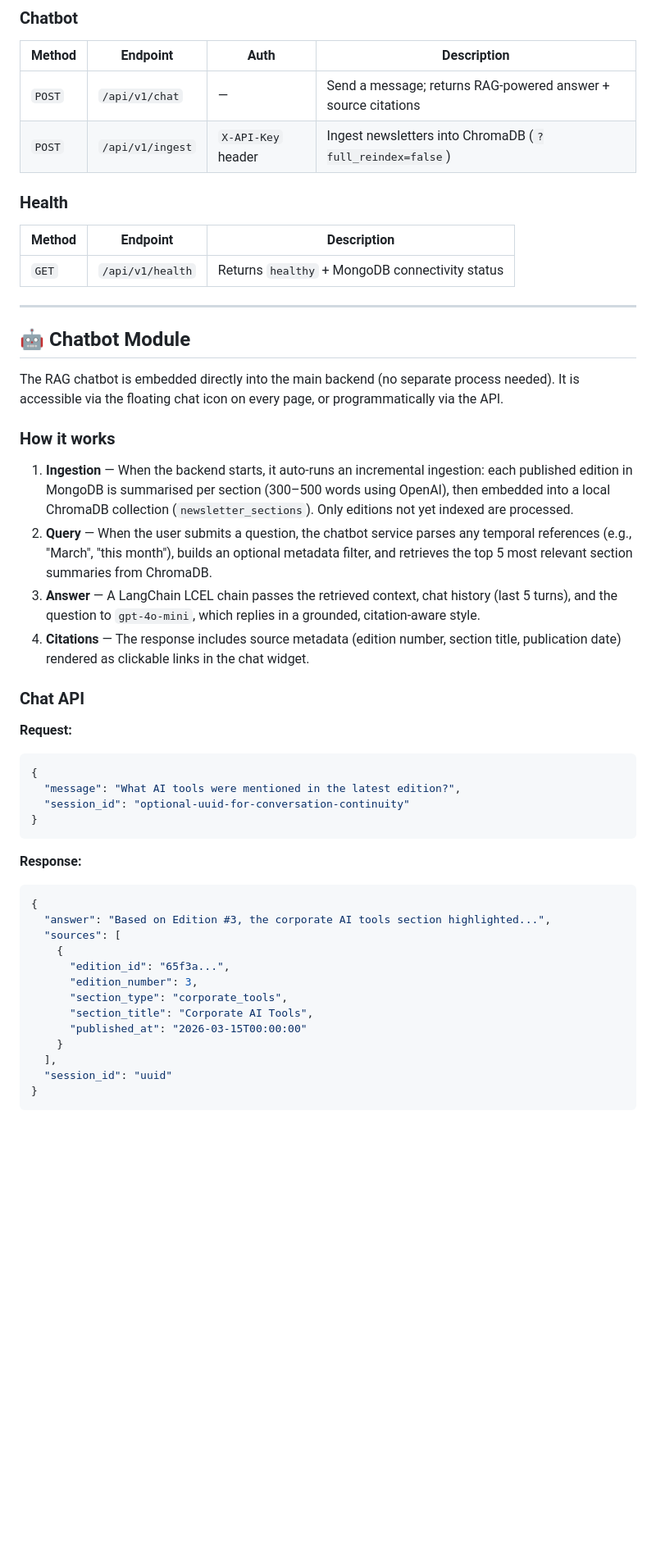
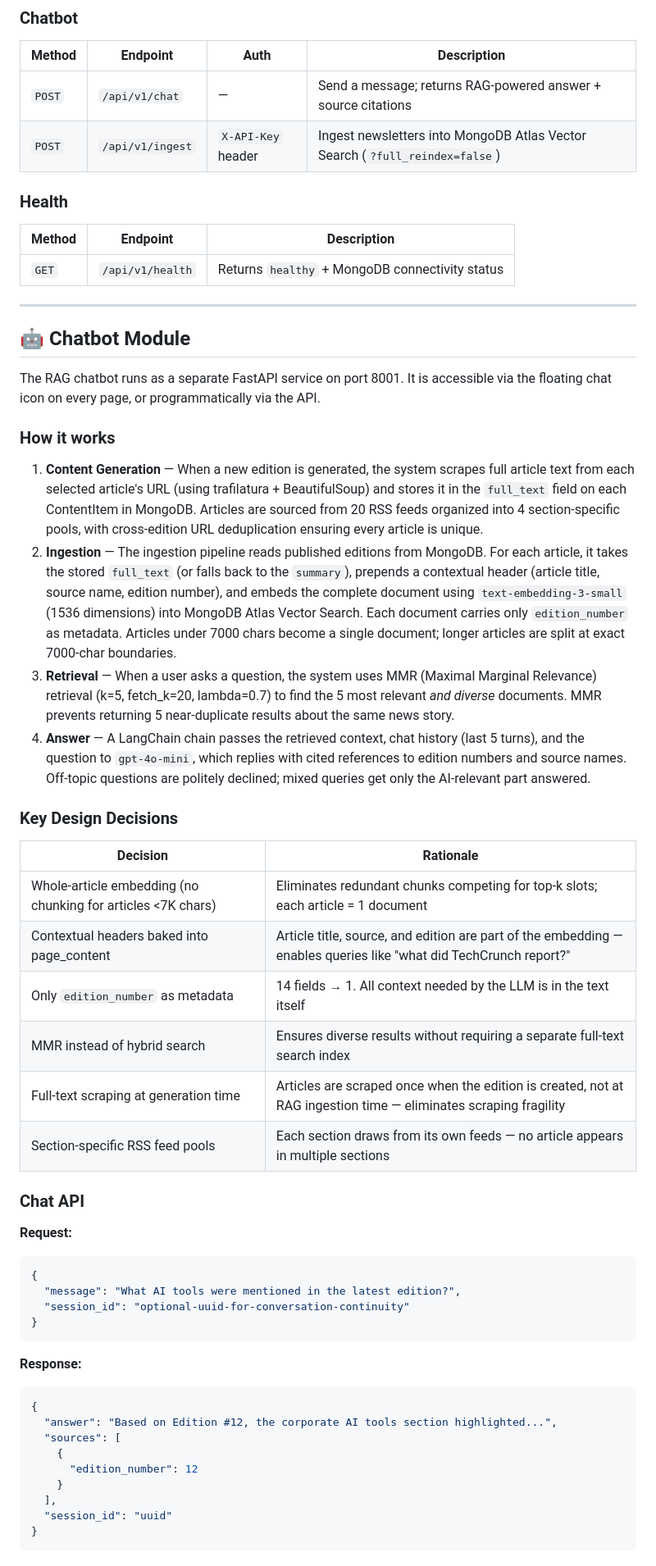
Before and after one commit to tanmayiitj/AI-Newsletter, a Markdown page: README.md, the part around one of its changes. Shown at 82% size. GitHub-like rendering; blank space fills up the shorter version.

````diff
--- a/README.md
+++ b/README.md
@@ -337,7 +345,7 @@ All endpoints are served from the single backend process (default port **8000**)
 | Method | Endpoint | Auth | Description |
 |---|---|---|---|
 | `POST` | `/api/v1/chat` | — | Send a message; returns RAG-powered answer + source citations |
-| `POST` | `/api/v1/ingest` | `X-API-Key` header | Ingest newsletters into ChromaDB (`?full_reindex=false`) |
+| `POST` | `/api/v1/ingest` | `X-API-Key` header | Ingest newsletters into MongoDB Atlas Vector Search (`?full_reindex=false`) |
 
 ### Health
 
@@ -349,14 +357,25 @@ All endpoints are served from the single backend process (default port **8000**)
 
 ## 🤖 Chatbot Module
 
-The RAG chatbot is embedded directly into the main backend (no separate process needed). It is accessible via the floating chat icon on every page, or programmatically via the API.
+The RAG chatbot runs as a separate FastAPI service on port 8001. It is accessible via the floating chat icon on every page, or programmatically via the API.
 
 ### How it works
 
-1. **Ingestion** — When the backend starts, it auto-runs an incremental ingestion: each published edition in MongoDB is summarised per section (300–500 words using OpenAI), then embedded into a local ChromaDB collection (`newsletter_sections`). Only editions not yet indexed are processed.
-2. **Query** — When the user submits a question, the chatbot service parses any temporal references (e.g., "March", "this month"), builds an optional metadata filter, and retrieves the top 5 most relevant section summaries from ChromaDB.
-3. **Answer** — A LangChain LCEL chain passes the retrieved context, chat history (last 5 turns), and the question to `gpt-4o-mini`, which replies in a grounded, citation-aware style.
-4. **Citations** — The response includes source metadata (edition number, section title, publication date) rendered as clickable links in the chat widget.
+1. **Content Generation** — When a new edition is generated, the system scrapes full article text from each selected article's URL (using trafilatura + BeautifulSoup) and stores it in the `full_text` field on each ContentItem in MongoDB. Articles are sourced from 20 RSS feeds organized into 4 section-specific pools, with cross-edition URL deduplication ensuring every article is unique.
+2. **Ingestion** — The ingestion pipeline reads published editions from MongoDB. For each article, it takes the stored `full_text` (or falls back to the `summary`), prepends a contextual header (article title, source name, edition number), and embeds the complete document using `text-embedding-3-small` (1536 dimensions) into MongoDB Atlas Vector Search. Each document carries only `edition_number` as metadata. Articles under 7000 chars become a single document; longer articles are split at exact 7000-char boundaries.
+3. **Retrieval** — When a user asks a question, the system uses MMR (Maximal Marginal Relevance) retrieval (k=5, fetch_k=20, lambda=0.7) to find the 5 most relevant *and diverse* documents. MMR prevents returning 5 near-duplicate results about the same news story.
+4. **Answer** — A LangChain chain passes the retrieved context, chat history (last 5 turns), and the question to `gpt-4o-mini`, which replies with cited references to edition numbers and source names. Off-topic questions are politely declined; mixed queries get only the AI-relevant part answered.
+
+### Key Design Decisions
+
+| Decision | Rationale |
+|---|---|
+| Whole-article embedding (no chunking for articles <7K chars) | Eliminates redundant chunks competing for top-k slots; each article = 1 document |
+| Contextual headers baked into page_content | Article title, source, and edition are part of the embedding — enables queries like "what did TechCrunch report?" |
+| Only `edition_number` as metadata | 14 fields → 1. All context needed by the LLM is in the text itself |
+| MMR instead of hybrid search | Ensures diverse results without requiring a separate full-text search index |
+| Full-text scraping at generation time | Articles are scraped once when the edition is created, not at RAG ingestion time — eliminates scraping fragility |
+| Section-specific RSS feed pools | Each section draws from its own feeds — no article appears in multiple sections |
 
 ### Chat API
 
@@ -371,14 +390,10 @@ The RAG chatbot is embedded directly into the main backend (no separate process
 **Response:**
 ```json
 {
-  "answer": "Based on Edition #3, the corporate AI tools section highlighted...",
+  "answer": "Based on Edition #12, the corporate AI tools section highlighted...",
   "sources": [
     {
-      "edition_id": "65f3a...",
-      "edition_number": 3,
-      "section_type": "corporate_tools",
-      "section_title": "Corporate AI Tools",
-      "published_at": "2026-03-15T00:00:00"
+      "edition_number": 12
     }
   ],
   "session_id": "uuid"
````
Also changed, not shown: other parts of README.md (+62 -46 lines).
